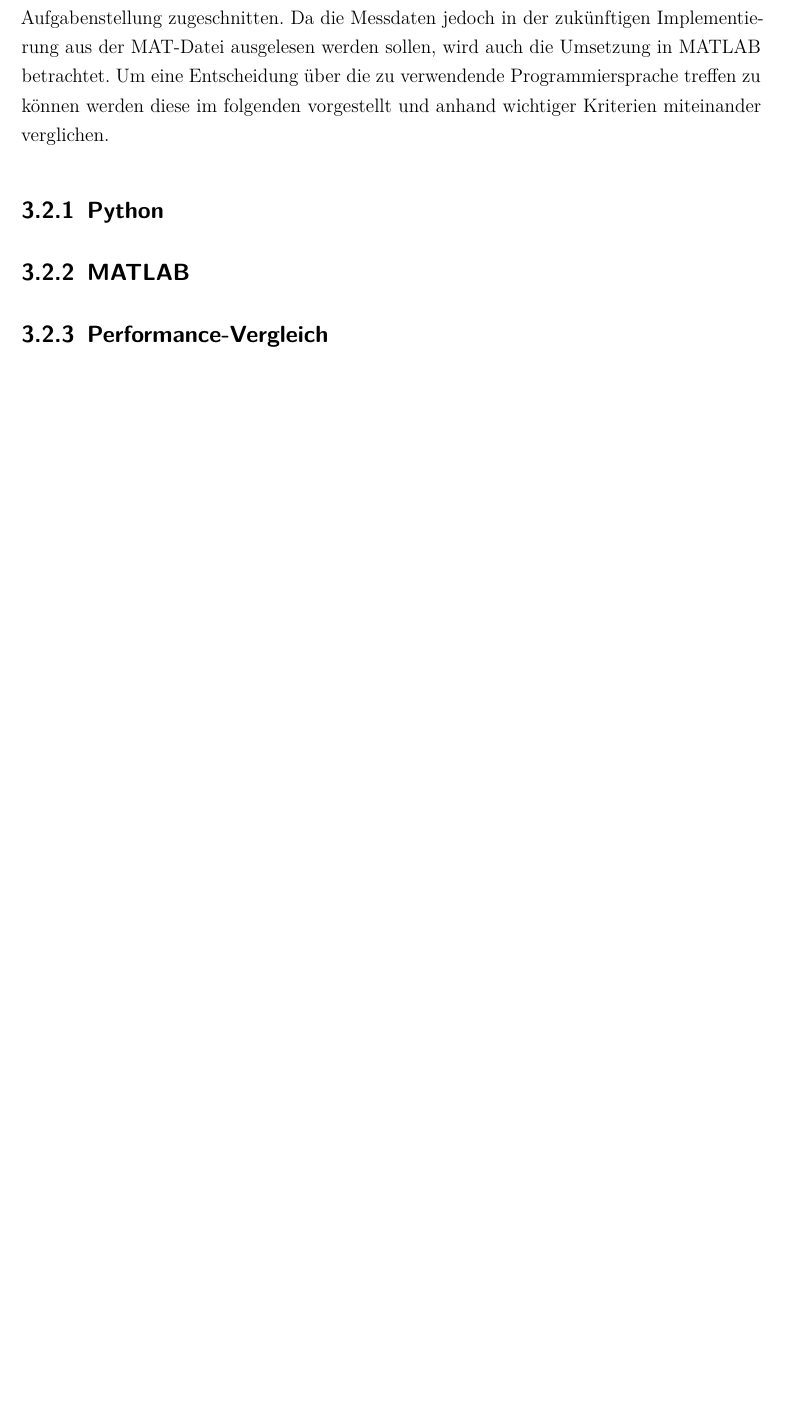
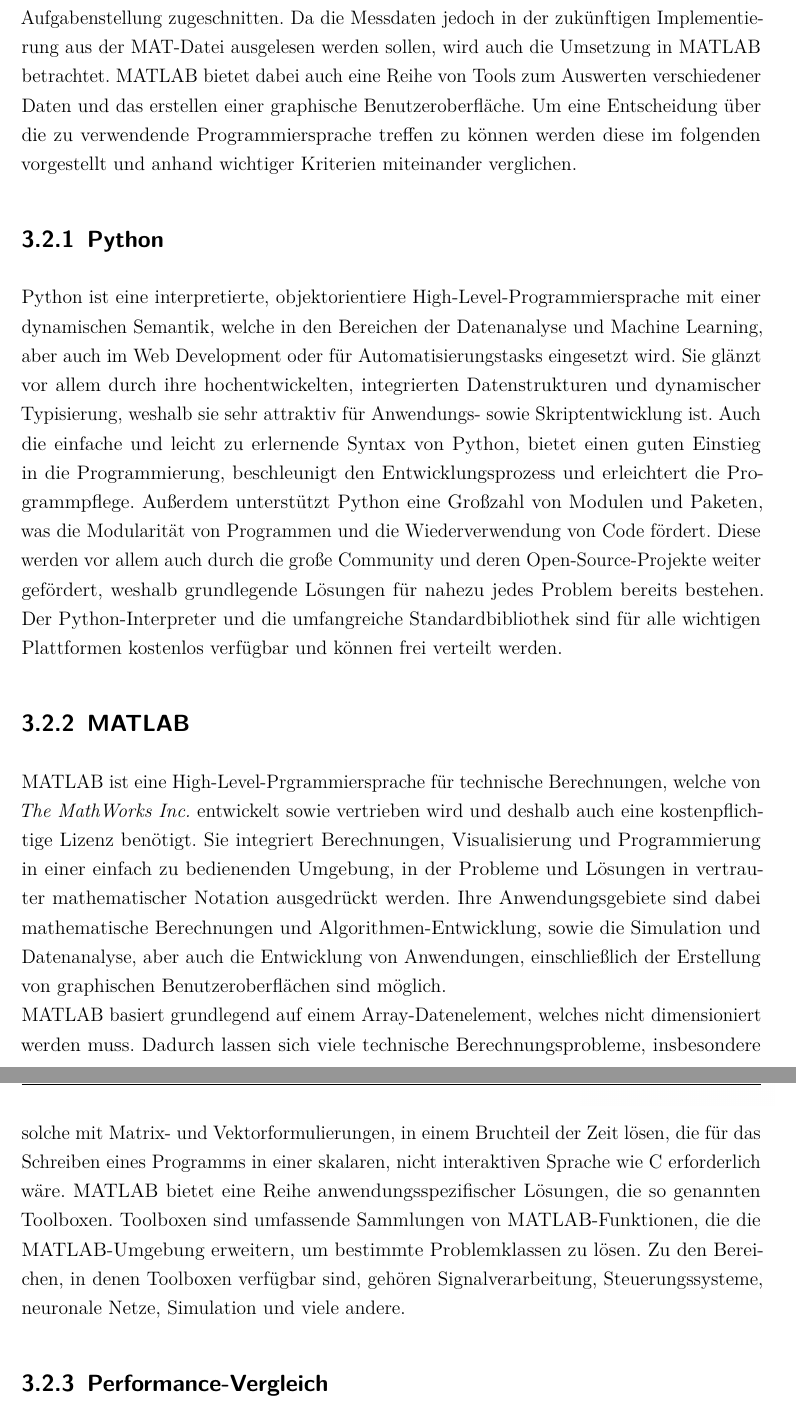
Before and after one commit to jonakr/Studienarbeit, a LaTeX document (dokumentation.tex, which reads content/03kapitel.tex): part of page 17 of 36 before the commit and two parts of pages 17 and 18 of 37 after it, the two joined at a grey line, cut so that both start at the same text, the shorter picture padded with empty space. Compiled offline with pdfLaTeX.

Commit message:
small changes, added introduction of matlab and python

```diff
--- a/content/03kapitel.tex
+++ b/content/03kapitel.tex
@@ -20,11 +20,22 @@
 
 Im Bereich der Data Science gibt es viele unterschiedliche Programmiersprachen, welche das Bearbeiten und Auswerten großer Datenmengen ermöglichen. Je nach Anwendungsgebiet und Lösungsansätzen, sowie der dazugehörigen Eigenschaften der zu analysierenden Daten muss eine passende Programmiersprache gewählt werden. Im Hinblick auf die Anforderungen der Studienarbeit stehen vor allem das Auslesen der Daten aus vorgegebenen Datei-Formaten, das graphische Darstellen der Messdaten, sowie die Erstellung einer passenden Benutzeroberfläche im Vordergrund.
 
-Python ist hierbei die beliebteste und meistverwendet Programmiersprache. Sie ermöglicht das effiziente Auslesen von CSV-Datei sowie MAT-Dateien, verfügt über die Möglichkeit eine Benutzeroberfläche zu erstellen und bietet mit einer großen Anzahl zusätzlicher Bibliothek eine hohe Flexibilität. Somit ist Python perfekt auf die Anforderungen der Aufgabenstellung zugeschnitten. Da die Messdaten jedoch in der zukünftigen Implementierung aus der MAT-Datei ausgelesen werden sollen, wird auch die Umsetzung in MATLAB betrachtet. Um eine Entscheidung über die zu verwendende Programmiersprache treffen zu können werden diese im folgenden vorgestellt und anhand wichtiger Kriterien miteinander verglichen.
+Python ist hierbei die beliebteste und meistverwendet Programmiersprache. Sie ermöglicht das effiziente Auslesen von CSV-Datei sowie MAT-Dateien, verfügt über die Möglichkeit eine Benutzeroberfläche zu erstellen und bietet mit einer großen Anzahl zusätzlicher Bibliothek eine hohe Flexibilität. Somit ist Python perfekt auf die Anforderungen der Aufgabenstellung zugeschnitten. Da die Messdaten jedoch in der zukünftigen Implementierung aus der MAT-Datei ausgelesen werden sollen, wird auch die Umsetzung in MATLAB betrachtet. MATLAB bietet dabei auch eine Reihe von Tools zum Auswerten verschiedener Daten und das erstellen einer graphische Benutzeroberfläche. Um eine Entscheidung über die zu verwendende Programmiersprache treffen zu können werden diese im folgenden vorgestellt und anhand wichtiger Kriterien miteinander verglichen.
 
 \subsection{Python}
 
+Python ist eine interpretierte, objektorientiere High-Level-Programmiersprache mit einer dynamischen Semantik, welche in den Bereichen der Datenanalyse und Machine Learning, aber auch im Web Development oder für Automatisierungstasks eingesetzt wird. Sie glänzt vor allem durch ihre hochentwickelten, integrierten Datenstrukturen und dynamischer Typisierung, weshalb sie sehr attraktiv für Anwendungs- sowie Skriptentwicklung ist. Auch die einfache und leicht zu erlernende Syntax von Python, bietet einen guten Einstieg in die Programmierung, beschleunigt den Entwicklungsprozess und erleichtert die Programmpflege. Außerdem unterstützt Python eine Großzahl von Modulen und Paketen, was die Modularität von Programmen und die Wiederverwendung von Code fördert. Diese werden vor allem auch durch die große Community und deren Open-Source-Projekte weiter gefördert, weshalb grundlegende Lösungen für nahezu jedes Problem bereits bestehen. Der Python-Interpreter und die umfangreiche Standardbibliothek sind für alle wichtigen Plattformen kostenlos verfügbar und können frei verteilt werden.
+
+% https://www.python.org/doc/essays/blurb/
+% https://www.coursera.org/articles/what-is-python-used-for-a-beginners-guide-to-using-python
+
 \subsection{MATLAB}
+
+MATLAB ist eine High-Level-Prgrammiersprache für technische Berechnungen, welche von \textit{The MathWorks Inc.} entwickelt sowie vertrieben wird und deshalb auch eine kostenpflichtige Lizenz benötigt. Sie integriert Berechnungen, Visualisierung und Programmierung in einer einfach zu bedienenden Umgebung, in der Probleme und Lösungen in vertrauter mathematischer Notation ausgedrückt werden. Ihre Anwendungsgebiete sind dabei mathematische Berechnungen und Algorithmen-Entwicklung, sowie die Simulation und Datenanalyse, aber auch die Entwicklung von Anwendungen, einschließlich der Erstellung von graphischen Benutzeroberflächen sind möglich.\\
+MATLAB basiert grundlegend auf einem Array-Datenelement, welches nicht dimensioniert werden muss. Dadurch lassen sich viele technische Berechnungsprobleme, insbesondere solche mit Matrix- und Vektorformulierungen, in einem Bruchteil der Zeit lösen, die für das Schreiben eines Programms in einer skalaren, nicht interaktiven Sprache wie C erforderlich wäre. MATLAB bietet eine Reihe anwendungsspezifischer Lösungen, die so genannten Toolboxen. Toolboxen sind umfassende Sammlungen von MATLAB-Funktionen, die die MATLAB-Umgebung erweitern, um bestimmte Problemklassen zu lösen. Zu den Bereichen, in denen Toolboxen verfügbar sind, gehören Signalverarbeitung, Steuerungssysteme, neuronale Netze, Simulation und viele andere.
+
+% https://de.mathworks.com/discovery/what-is-matlab.html
+% https://blog.devgenius.io/what-is-matlab-why-we-need-it-d61e405ef419
 
 \subsection{Performance-Vergleich}
 
```
Also changed, not shown: content/05kapitel.tex (+2 -2 lines), dokumentation.pdf, content/03kapitel.tex (5 more changed lines), 7 other files.
